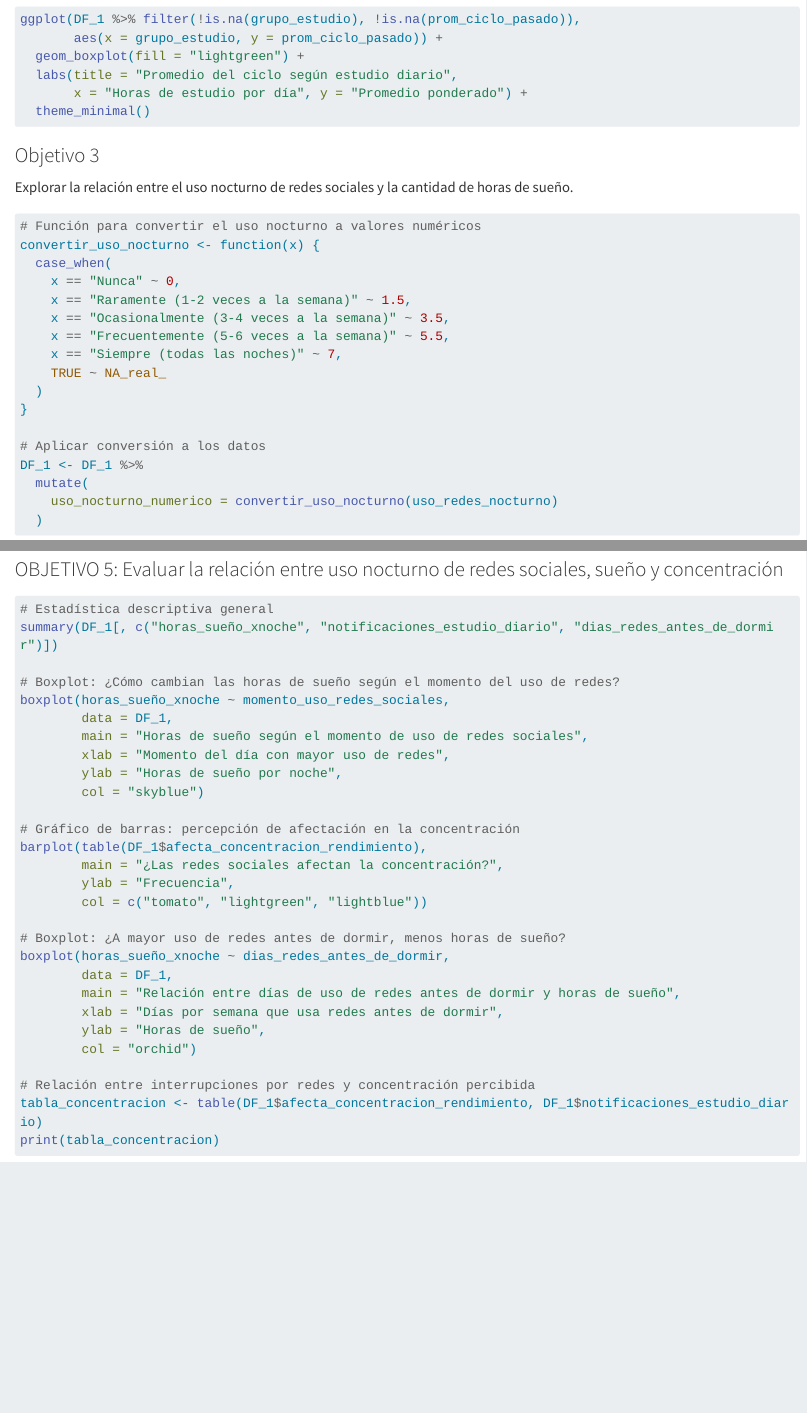
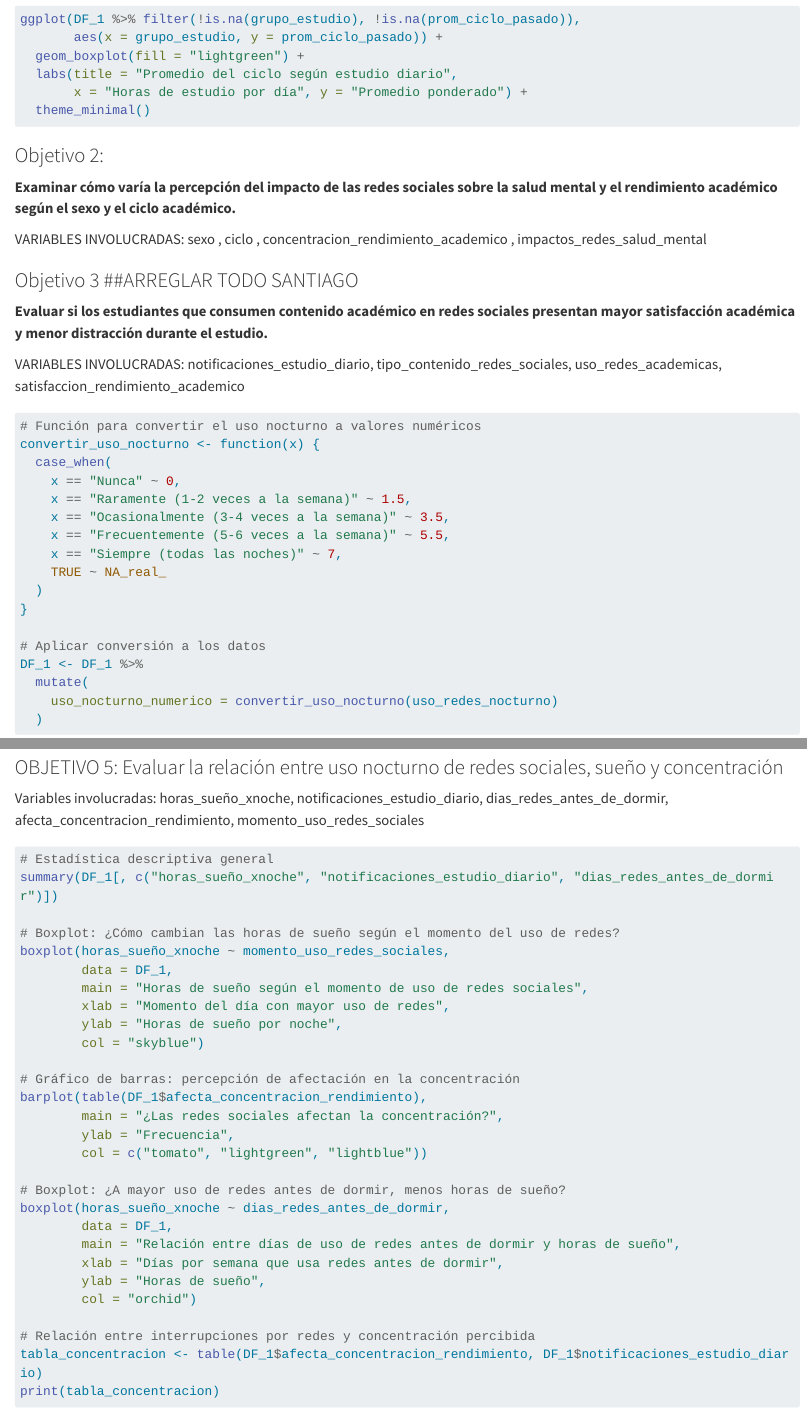
Before and after one commit to Lazheart/Estadistica, a Quarto document (PG11VF.qmd): the page in a window 1100 px wide, from 13810 px down before the commit and from 13830 px down after it, so that both start at the same text, and a second part further down, joined at a grey line. Rendered offline with R 4.5, knitr and Pandoc in place of Quarto, with nearby package versions; the code chunks are not run, so their results and figures are left out; long lines of code are wrapped.

Commit message:
ayuda variables en cada objetivo, avanzar conforme a eso

````diff
--- a/PG11VF.qmd
+++ b/PG11VF.qmd
@@ -806,9 +808,17 @@ ggplot(DF_1 %>% filter(!is.na(grupo_estudio), !is.na(prom_ciclo_pasado)),
   theme_minimal()
 ```
 
-### Objetivo 3
+### Objetivo 2:
 
-Explorar la relación entre el uso nocturno de redes sociales y la cantidad de horas de sueño.
+**Examinar cómo varía la percepción del impacto de las redes sociales sobre la salud mental y el rendimiento académico según el sexo y el ciclo académico.**
+
+VARIABLES INVOLUCRADAS: sexo , ciclo , concentracion_rendimiento_academico , impactos_redes_salud_mental
+
+### Objetivo 3 ##ARREGLAR TODO SANTIAGO
+
+**Evaluar si los estudiantes que consumen contenido académico en redes sociales presentan mayor satisfacción académica y menor distracción durante el estudio.**
+
+VARIABLES INVOLUCRADAS: notificaciones_estudio_diario, tipo_contenido_redes_sociales, uso_redes_academicas, satisfaccion_rendimiento_academico
 
 ```{r}
 # Función para convertir el uso nocturno a valores numéricos
@@ -916,3 +929,4 @@ EDIT
+Variables involucradas: horas_sueño_xnoche, notificaciones_estudio_diario, dias_redes_antes_de_dormir, afecta_concentracion_rendimiento, momento_uso_redes_sociales
 
 ```{r}
 
````
Also changed, not shown: PG11VF.qmd (45 more changed lines).
